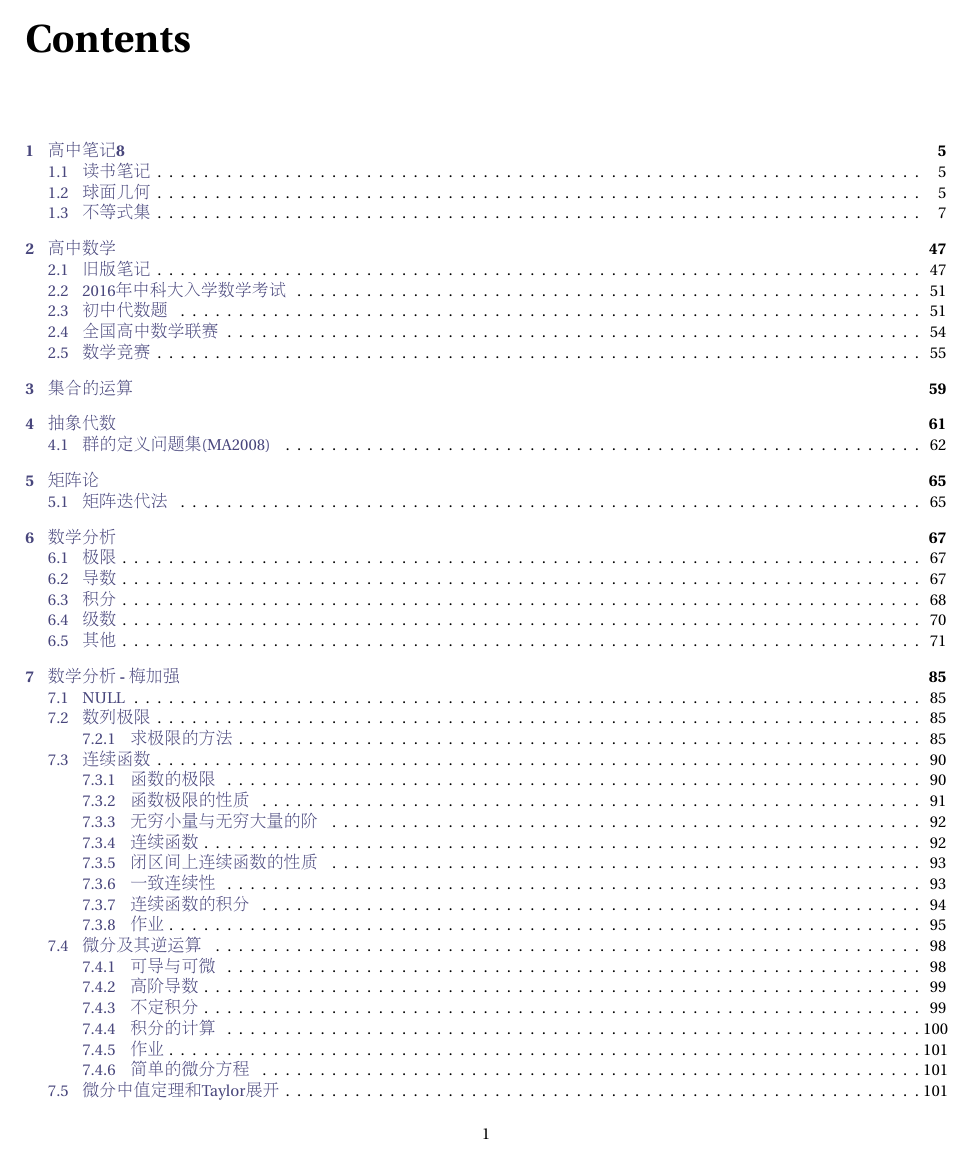
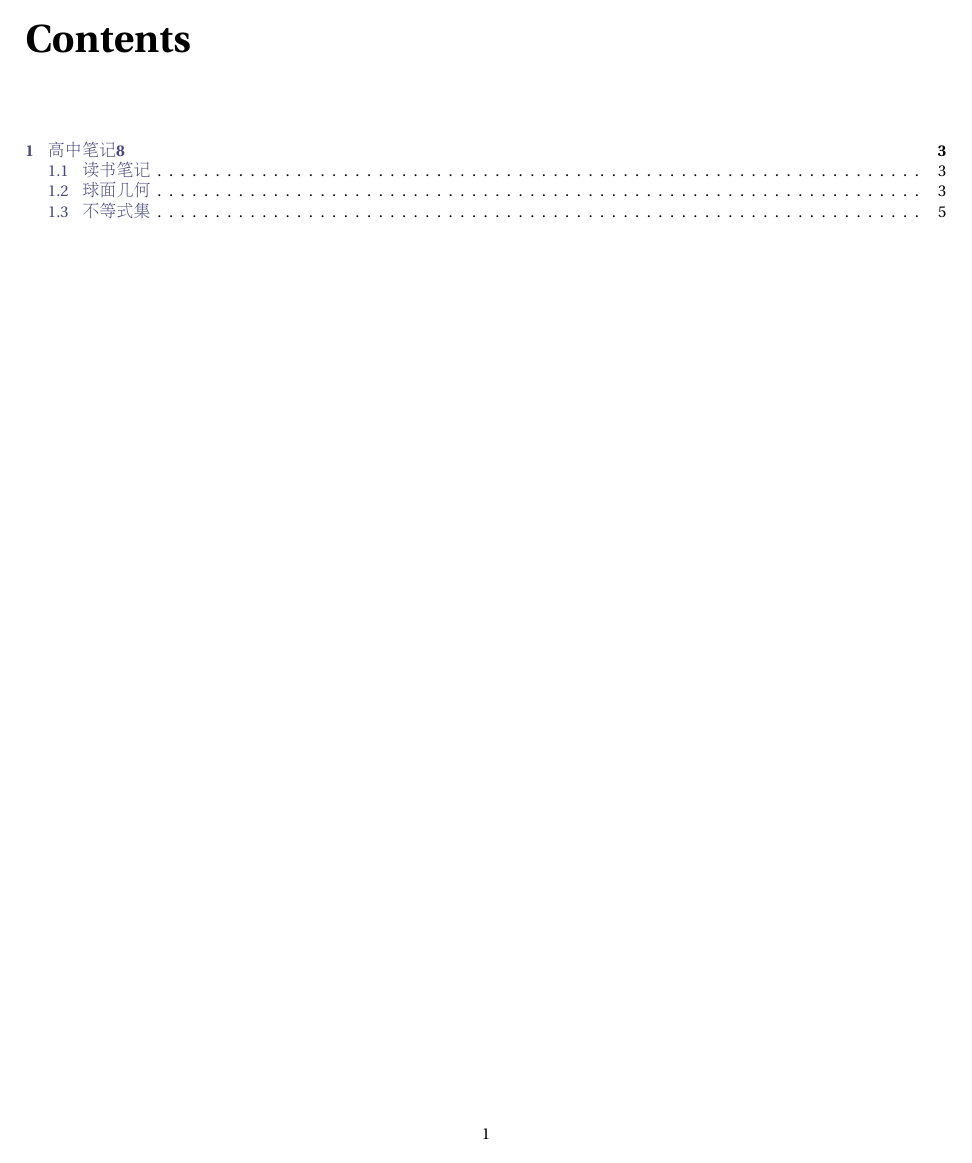
Before and after one commit to larryeppes/math.note, a LaTeX thesis (MathNote/MathNote.tex): page 1 of 247 before the commit and page 1 of 45 after it. The pictures show the PDF file MathNote/MathNote.pdf that the author committed with the source.

```diff
--- a/MathNote/MathNote.tex
+++ b/MathNote/MathNote.tex
@@ -12,32 +12,32 @@
 %%%%%%%%%%%%%%%%%%%%%%%%%%%%%%%%%%%%%%%%%%%%%%%%%%%%%%%%%%%%%%%%%%%%%%%%%%%%%%
 
 \input{note8.tex}
-\input{senior.tex}
-\input{set-theory.tex}
-\input{adv-math.tex}
+%\input{senior.tex}
+%\input{set-theory.tex}
+%\input{adv-math.tex}
 %\input{AOPS.tex}
-\input{abstractalgebra.tex}
-\input{matrixtheory.tex}
-\input{mathematicalanalysis.tex}
-\input{realanalysis.tex}
-\input{functionalanalysis.tex}
-\input{complexanalysis.tex}
-\input{elementary-number-theory.tex}
-\input{elementary-number-theory-stack.tex}
-\input{analytic-number-theory.tex}
-\input{inequality.tex}
-\input{counterexamples.tex}
-\input{unknown.tex}
-\input{Topology.tex}
-\input{Topology-stack.tex}
-\input{theorem-set.tex}
-\input{definenation.tex}
-\input{../Stack/sample-book.tex}
-\input{PDE-NSE-Boussinesq.tex}
-\input{harmonic-analysis.tex}
-\input{math.stackexchange.com.tex}
-\input{quote.tex}
-\input{gtm120.tex}
+%\input{abstractalgebra.tex}
+%\input{matrixtheory.tex}
+%\input{mathematicalanalysis.tex}
+%\input{realanalysis.tex}
+%\input{functionalanalysis.tex}
+%\input{complexanalysis.tex}
+%\input{elementary-number-theory.tex}
+%\input{elementary-number-theory-stack.tex}
+%\input{analytic-number-theory.tex}
+%\input{inequality.tex}
+%\input{counterexamples.tex}
+%\input{unknown.tex}
+%\input{Topology.tex}
+%\input{Topology-stack.tex}
+%\input{theorem-set.tex}
+%\input{definenation.tex}
+%\input{../Stack/sample-book.tex}
+%\input{PDE-NSE-Boussinesq.tex}
+%\input{harmonic-analysis.tex}
+%\input{math.stackexchange.com.tex}
+%\input{quote.tex}
+%\input{gtm120.tex}
 
 \input{bib.tex}
 \newpage
```
Also changed, not shown: MathNote/MathNote.pdf, 2 other files.
